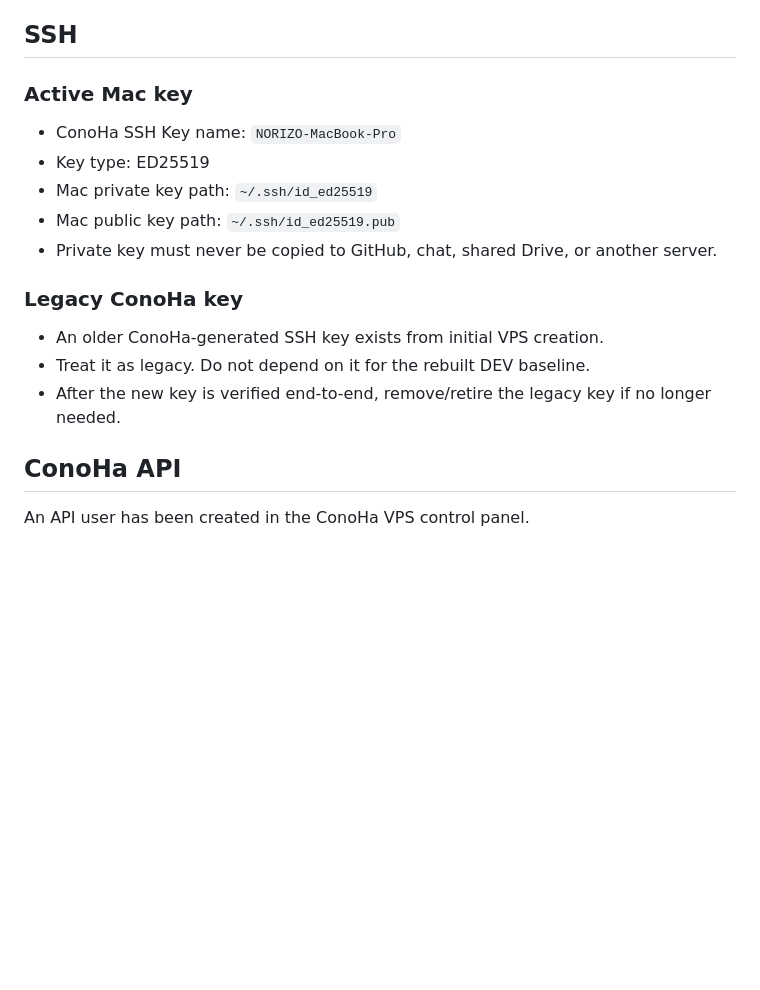
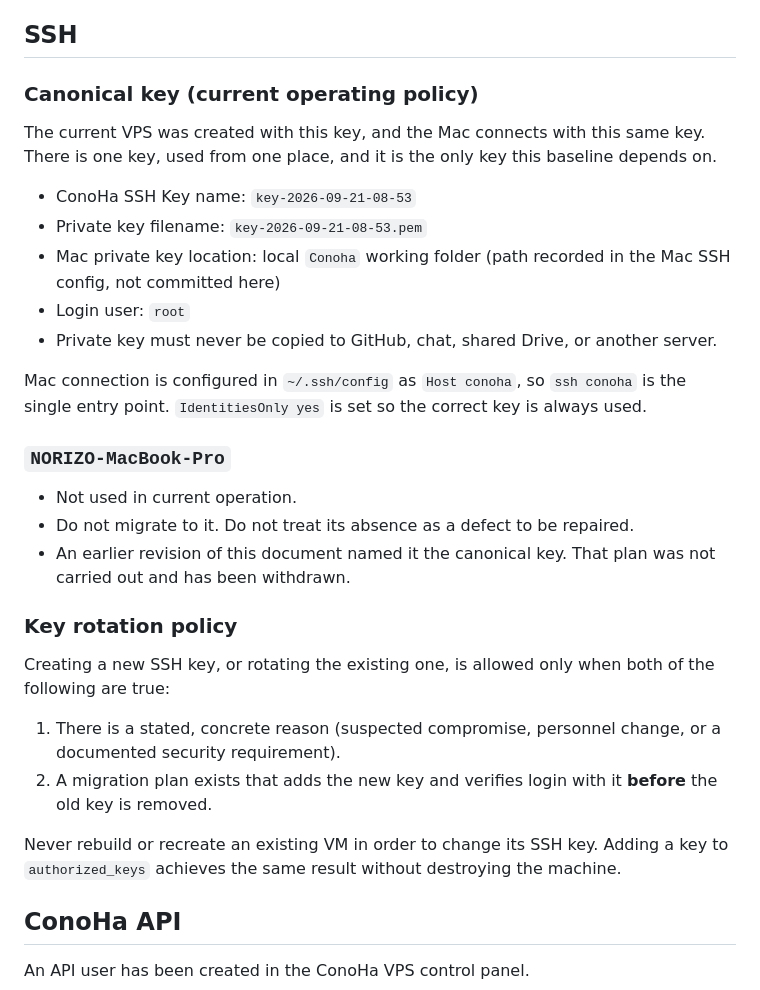
Before and after one commit to NORIZO0201/norizo-dev-room, a Markdown page: docs/CONOHA_DEV_BASELINE.md, the part around one of its changes. Drawn GitHub-style; blank space fills up the shorter version.

```diff
--- a/docs/CONOHA_DEV_BASELINE.md
+++ b/docs/CONOHA_DEV_BASELINE.md
@@ -21,19 +21,40 @@ This repository is the DEV-side source of truth for operating rules and non-secr
 
 ## SSH
 
-### Active Mac key
+### Canonical key (current operating policy)
 
-- ConoHa SSH Key name: `NORIZO-MacBook-Pro`
-- Key type: ED25519
-- Mac private key path: `~/.ssh/id_ed25519`
-- Mac public key path: `~/.ssh/id_ed25519.pub`
+The current VPS was created with this key, and the Mac connects with this same key.
+There is one key, used from one place, and it is the only key this baseline depends on.
+
+- ConoHa SSH Key name: `key-2026-09-21-08-53`
+- Private key filename: `key-2026-09-21-08-53.pem`
+- Mac private key location: local `Conoha` working folder (path recorded in the Mac
+  SSH config, not committed here)
+- Login user: `root`
 - Private key must never be copied to GitHub, chat, shared Drive, or another server.
 
-### Legacy ConoHa key
+Mac connection is configured in `~/.ssh/config` as `Host conoha`, so `ssh conoha` is
+the single entry point. `IdentitiesOnly yes` is set so the correct key is always used.
 
-- An older ConoHa-generated SSH key exists from initial VPS creation.
-- Treat it as legacy. Do not depend on it for the rebuilt DEV baseline.
-- After the new key is verified end-to-end, remove/retire the legacy key if no longer needed.
+### `NORIZO-MacBook-Pro`
+
+- Not used in current operation.
+- Do not migrate to it. Do not treat its absence as a defect to be repaired.
+- An earlier revision of this document named it the canonical key. That plan was not
+  carried out and has been withdrawn.
+
+### Key rotation policy
+
+Creating a new SSH key, or rotating the existing one, is allowed only when both of the
+following are true:
+
+1. There is a stated, concrete reason (suspected compromise, personnel change,
+   or a documented security requirement).
+2. A migration plan exists that adds the new key and verifies login with it **before**
+   the old key is removed.
+
+Never rebuild or recreate an existing VM in order to change its SSH key. Adding a key
+to `authorized_keys` achieves the same result without destroying the machine.
 
 ## ConoHa API
 
```
Also changed, not shown: other parts of docs/CONOHA_DEV_BASELINE.md (+44 -10 lines).
